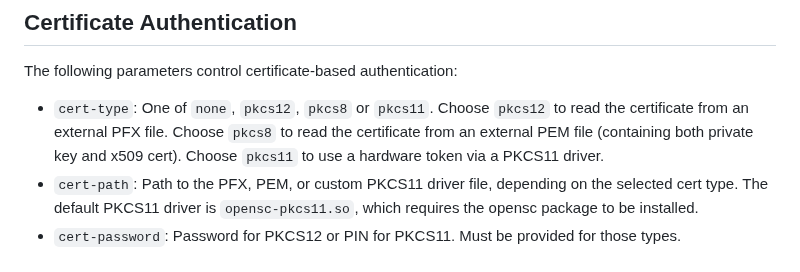
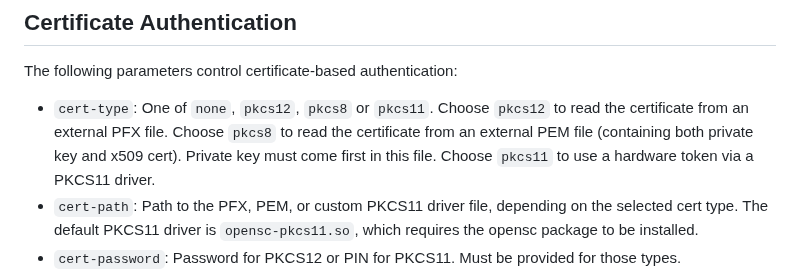
Before and after one commit to ancwrd1/snx-rs, a Markdown page: README.md, the part around the change. Rendered like a GitHub page.

```diff
--- a/README.md
+++ b/README.md
@@ -229,7 +229,7 @@ Note that enabling the insecure option may compromise the channel security.
 
 The following parameters control certificate-based authentication:
 
-* `cert-type`: One of `none`, `pkcs12`, `pkcs8` or `pkcs11`. Choose `pkcs12` to read the certificate from an external PFX file. Choose `pkcs8` to read the certificate from an external PEM file (containing both private key and x509 cert). Choose `pkcs11` to use a hardware token via a PKCS11 driver.
+* `cert-type`: One of `none`, `pkcs12`, `pkcs8` or `pkcs11`. Choose `pkcs12` to read the certificate from an external PFX file. Choose `pkcs8` to read the certificate from an external PEM file (containing both private key and x509 cert). Private key must come first in this file. Choose `pkcs11` to use a hardware token via a PKCS11 driver.
 * `cert-path`: Path to the PFX, PEM, or custom PKCS11 driver file, depending on the selected cert type. The default PKCS11 driver is `opensc-pkcs11.so`, which requires the opensc package to be installed.
 * `cert-password`: Password for PKCS12 or PIN for PKCS11. Must be provided for those types.
 * `cert-id`: Optional hexadecimal ID of the certificate for the PKCS11 type. Could be in the form of `xx:xx:xx` or `xxxxxx`.
```
